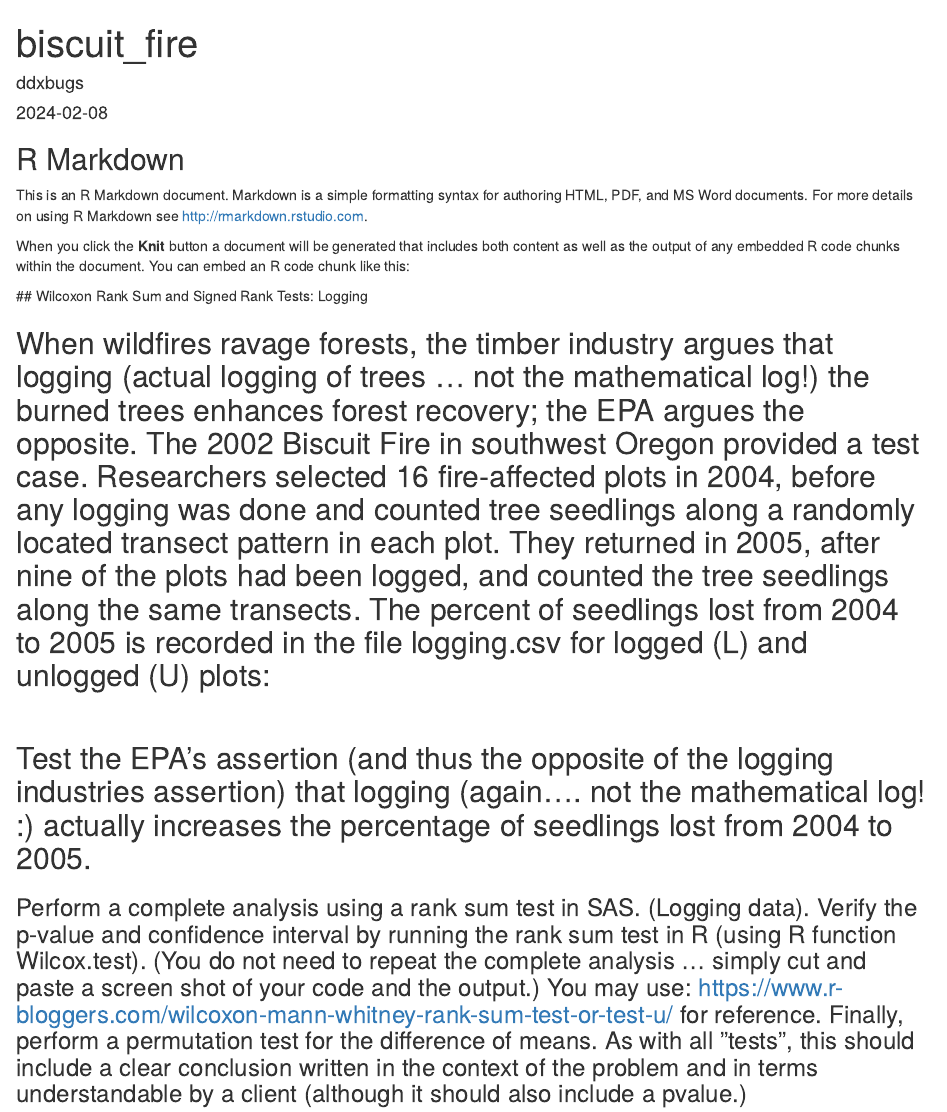
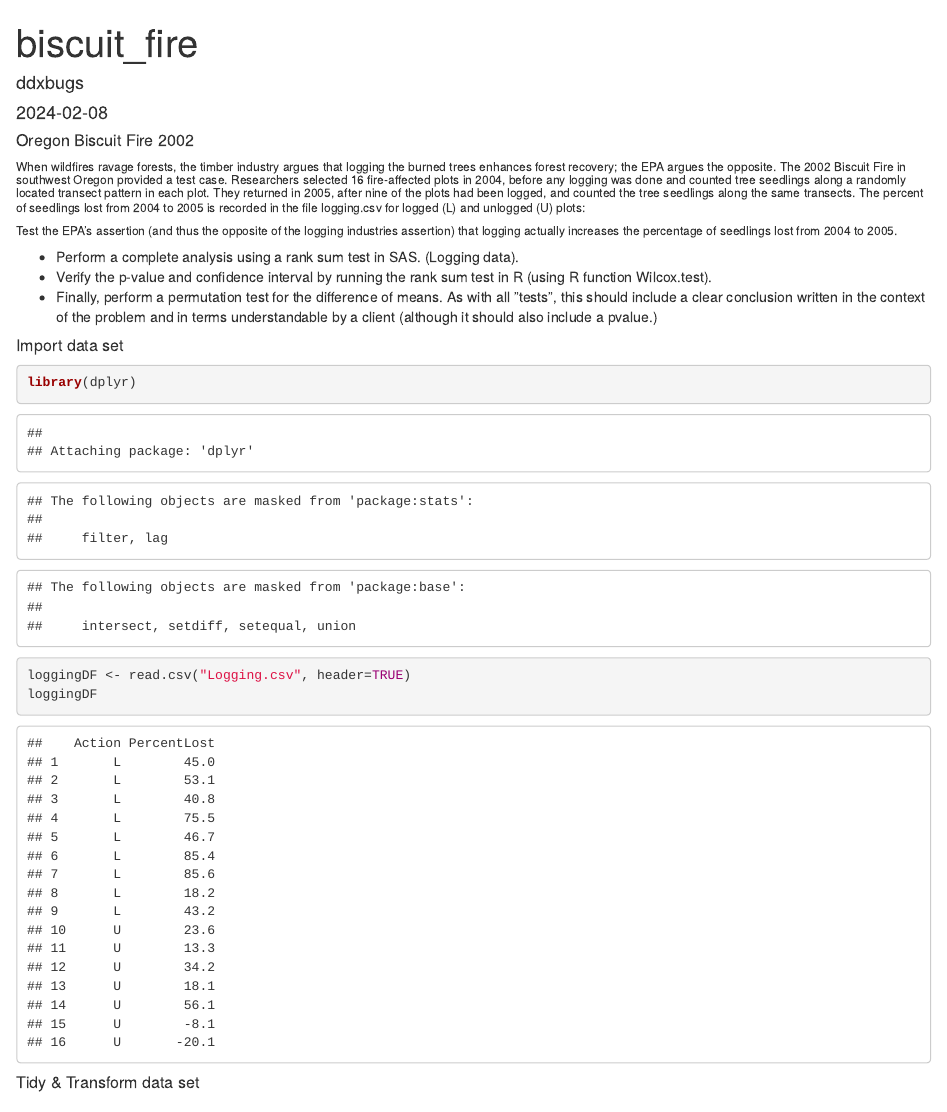
Before and after one commit to ddxbugs/r-datasci, an R Markdown document (biscuit_fire/biscuit_fire.Rmd): the page in a window 1100 px wide, from its top. Rendered offline with R 4.5, knitr and Pandoc, with nearby package versions; some code elsewhere in the file could not run offline.

Commit message:
biscuit_fire/biscuit_fire.Rmd update markdown tag add rank sum test

````diff
--- a/biscuit_fire/biscuit_fire.Rmd
+++ b/biscuit_fire/biscuit_fire.Rmd
@@ -9,27 +9,27 @@ output: html_document
 knitr::opts_chunk$set(echo = TRUE)
 ```
 
-## R Markdown
+<h5>Oregon Biscuit Fire 2002</h5>
 
-This is an R Markdown document. Markdown is a simple formatting syntax for authoring HTML, PDF, and MS Word documents. For more details on using R Markdown see <http://rmarkdown.rstudio.com>.
+<h6>When wildfires ravage forests, the timber industry argues that logging the burned trees enhances forest recovery; the EPA argues the opposite. The 2002 Biscuit Fire in southwest Oregon provided a test case.  Researchers selected 16 fire-affected plots in 2004, before any logging was done and counted tree seedlings along a randomly located transect pattern in each plot.  They returned in 2005, after nine of the plots had been logged, and counted the tree seedlings along the same transects.  The percent of seedlings lost from 2004 to 2005 is recorded in the file logging.csv for logged (L) and unlogged (U) plots:</h6>
 
-When you click the **Knit** button a document will be generated that includes both content as well as the output of any embedded R code chunks within the document. You can embed an R code chunk like this:
+<h6>Test the EPA’s assertion (and thus the opposite of the logging industries assertion) that logging actually increases the percentage of seedlings lost from 2004 to 2005.</h6>
 
-## Wilcoxon Rank Sum and Signed Rank Tests: Logging</h1>
-<h2>
-When wildfires ravage forests, the timber industry argues that logging (actual logging of trees … not the mathematical log!) the burned trees enhances forest recovery; the EPA argues the opposite. The 2002 Biscuit Fire in southwest Oregon provided a test case.  Researchers selected 16 fire-affected plots in 2004, before any logging was done and counted tree seedlings along a randomly located transect pattern in each plot.  They returned in 2005, after nine of the plots had been logged, and counted the tree seedlings along the same transects.  The percent of seedlings lost from 2004 to 2005 is recorded in the file logging.csv for logged (L) and unlogged (U) plots:
-</h2><br>
-<h2>
-Test the EPA’s assertion (and thus the opposite of the logging industries assertion) that logging (again…. not the mathematical log! :) actually increases the percentage of seedlings lost from 2004 to 2005.
-</h2>
-<h3>
-Perform a complete analysis using a rank sum test in SAS. (Logging data).
-Verify the p-value and confidence interval by running the rank sum test in R (using R function Wilcox.test).  (You do not need to repeat the complete analysis … simply cut and paste a screen shot of your code and the output.) You may use: https://www.r-bloggers.com/wilcoxon-mann-whitney-rank-sum-test-or-test-u/ for reference.
-Finally, perform a permutation test for the difference of means.  As with all ”tests”, this should include a clear conclusion written in the context of the problem and in terms understandable by a client (although it should also include a pvalue.)
-</h3>
+<ul>
+<li>Perform a complete analysis using a rank sum test in SAS. (Logging data).</li>
+<li>Verify the p-value and confidence interval by running the rank sum test in R (using R function Wilcox.test).</li>
+<li>Finally, perform a permutation test for the difference of means.  As with all ”tests”, this should include a clear conclusion written in the context of the problem and in terms understandable by a client (although it should also include a pvalue.)</li>
+</ul>
+
+<h5>Import data set</h5>
 ```{r}
 library(dplyr)
-loggingDF <= read.csv("Logging.csv", header=TRUE)
+loggingDF <- read.csv("Logging.csv", header=TRUE)
+loggingDF
+
+```
+<h5>Tidy & Transform data set</h5>
+```{r}
 loggingDF %>% group_by(Action) %>% summarize(
   count <- n(),
   median <- median(PercentLost, na.rm=TRUE),
````
Also changed, not shown: biscuit_fire/biscuit_fire.Rmd (6 more changed lines).
